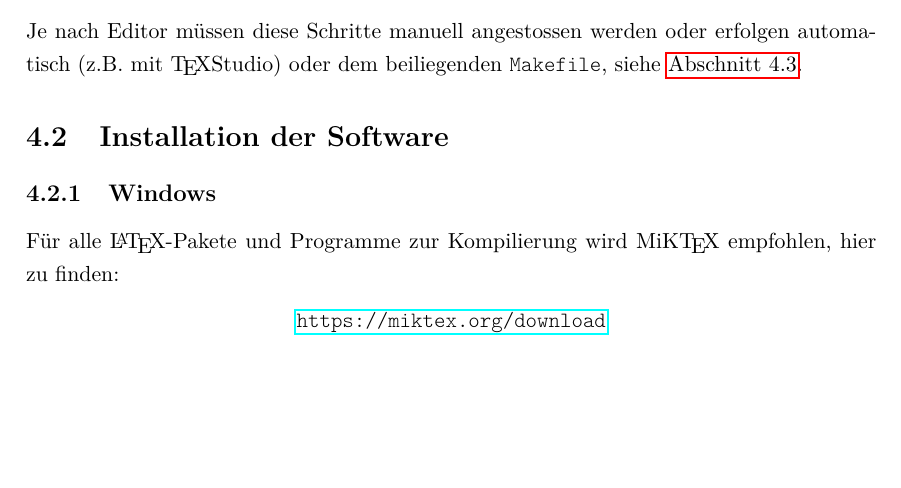
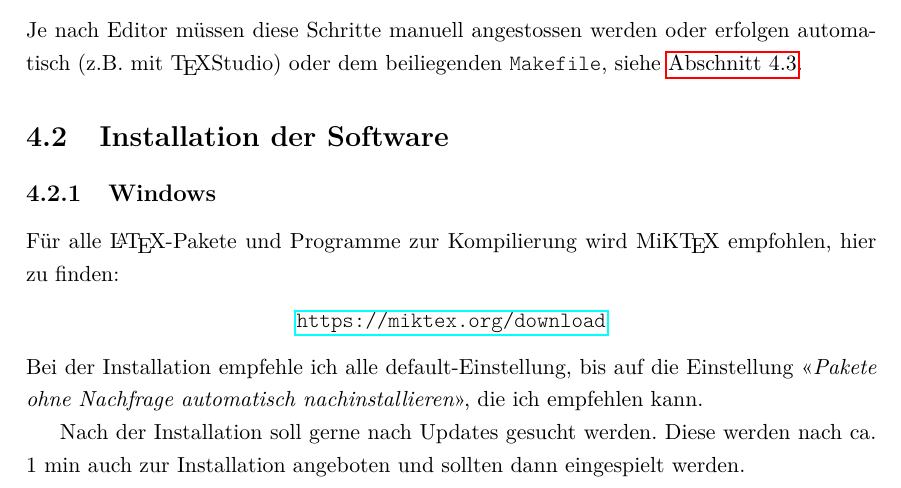
Before and after one commit to techlabksbg/matura-arbeit-vorlage-latex, a LaTeX thesis (vorlage.tex, which reads compilieren.tex): part of page 13 of 29, cut so that both start at the same text, the shorter picture padded with empty space. Compiled offline with pdfLaTeX.

Commit message:
Installationseinstellung bei MikTeX präzisiert

```diff
--- a/compilieren.tex
+++ b/compilieren.tex
@@ -31,6 +31,14 @@ MiK\TeX{} empfohlen, hier zu finden:
 \begin{center}
 \url{https://miktex.org/download}
 \end{center}
+\noindent Bei der Installation empfehle ich alle default-Einstellung, bis
+auf die Einstellung
+<<{\em Pakete ohne Nachfrage automatisch nachinstallieren}>>, die
+ich empfehlen kann.
+
+Nach der Installation soll gerne nach Updates gesucht werden. Diese werden nach
+ca. 1 min auch zur Installation angeboten und sollten dann eingespielt werden.
+
 
 \noindent Als Editor kann ich \TeX{}studio empfehlen, hier zu finden:
 
```
